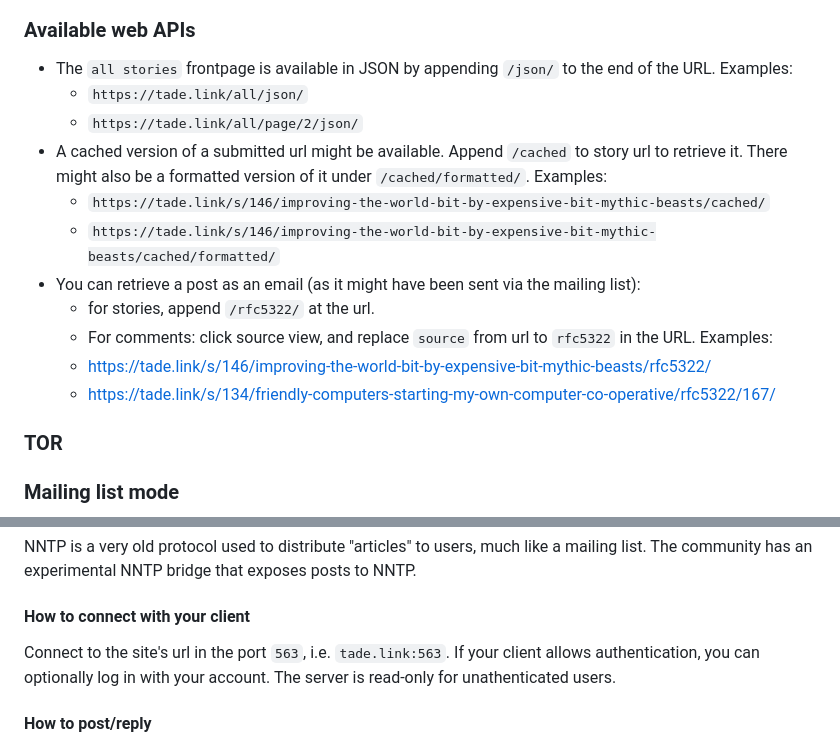
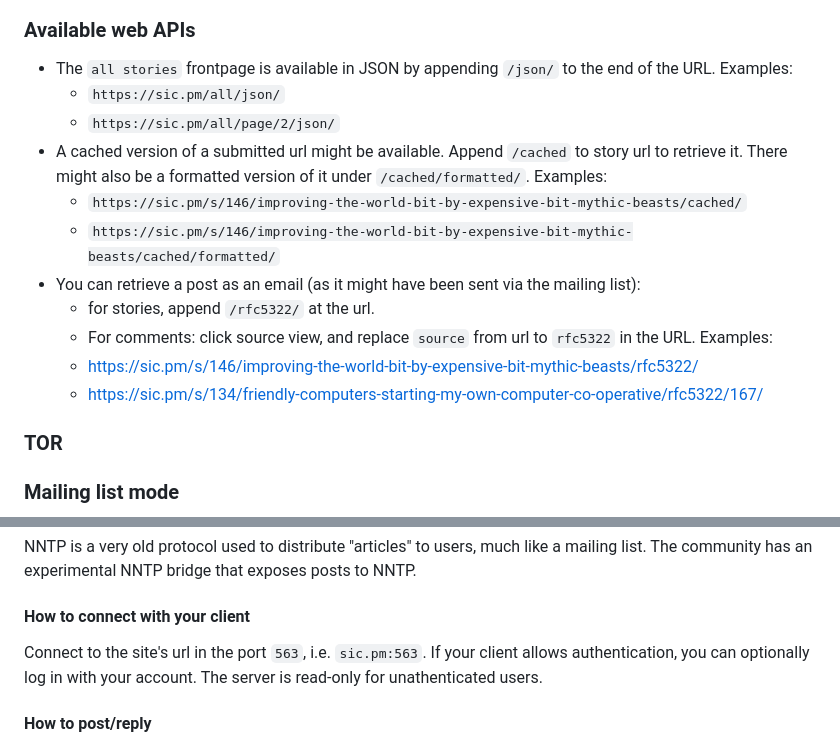
Before and after one commit to epilys/sic, a Markdown page: docs/main.md, 2 parts joined by grey strips. Drawn GitHub-style.

Commit message:
Revert from tade to sic.pm domains in docs

```diff
--- a/docs/main.md
+++ b/docs/main.md
@@ -60,17 +60,17 @@ _Note_: signing with `ssh-keygen` requires a recent enough version of it.
 ### Available web APIs
 
 - The `all stories` frontpage is available in JSON by appending `/json/` to the end of the URL. Examples:
-  - `https://tade.link/all/json/`
-  - `https://tade.link/all/page/2/json/`
+  - `https://sic.pm/all/json/`
+  - `https://sic.pm/all/page/2/json/`
 - A cached version of a submitted url might be available. Append `/cached` to story url to retrieve it. There might also be a formatted version of it under `/cached/formatted/`. Examples:
-  - `https://tade.link/s/146/improving-the-world-bit-by-expensive-bit-mythic-beasts/cached/`
-  - `https://tade.link/s/146/improving-the-world-bit-by-expensive-bit-mythic-beasts/cached/formatted/`
+  - `https://sic.pm/s/146/improving-the-world-bit-by-expensive-bit-mythic-beasts/cached/`
+  - `https://sic.pm/s/146/improving-the-world-bit-by-expensive-bit-mythic-beasts/cached/formatted/`
 - You can retrieve a post as an email (as it might have been sent via the mailing list):
   - for stories, append `/rfc5322/` at the url.
   - For comments: click source view, and replace `source` from url to `rfc5322` in the URL.
   Examples:
-  - https://tade.link/s/146/improving-the-world-bit-by-expensive-bit-mythic-beasts/rfc5322/
-  - https://tade.link/s/134/friendly-computers-starting-my-own-computer-co-operative/rfc5322/167/
+  - https://sic.pm/s/146/improving-the-world-bit-by-expensive-bit-mythic-beasts/rfc5322/
+  - https://sic.pm/s/134/friendly-computers-starting-my-own-computer-co-operative/rfc5322/167/
 
 ### TOR
 
@@ -86,7 +86,7 @@ NNTP is a very old protocol used to distribute "articles" to users, much like a
 
 #### How to connect with your client
 
-Connect to the site's url in the port `563`, i.e. `tade.link:563`. If your client allows authentication, you can optionally log in with your account. The server is read-only for unathenticated users.
+Connect to the site's url in the port `563`, i.e. `sic.pm:563`. If your client allows authentication, you can optionally log in with your account. The server is read-only for unathenticated users.
 
 #### How to post/reply
 
```
